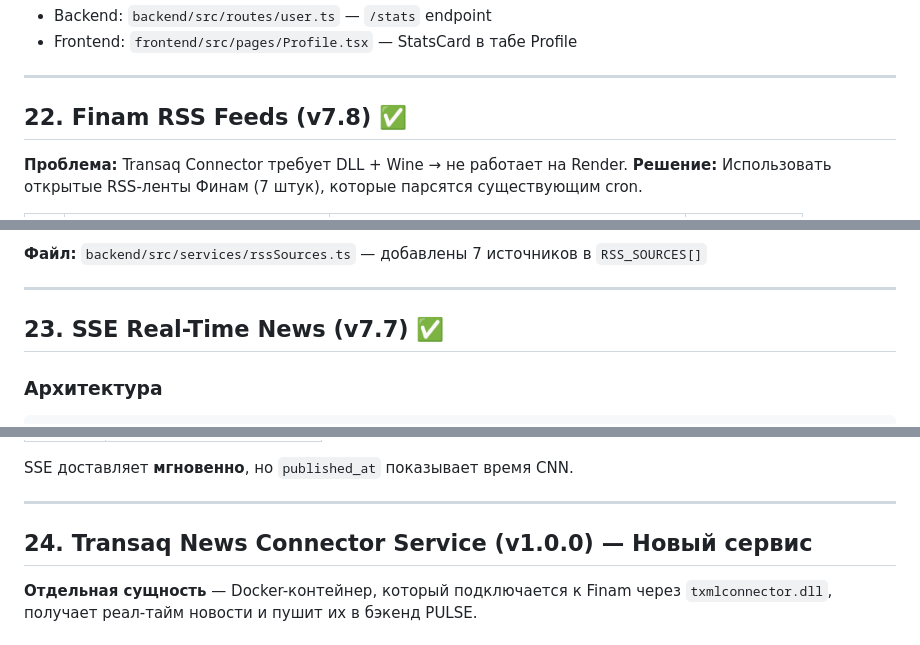
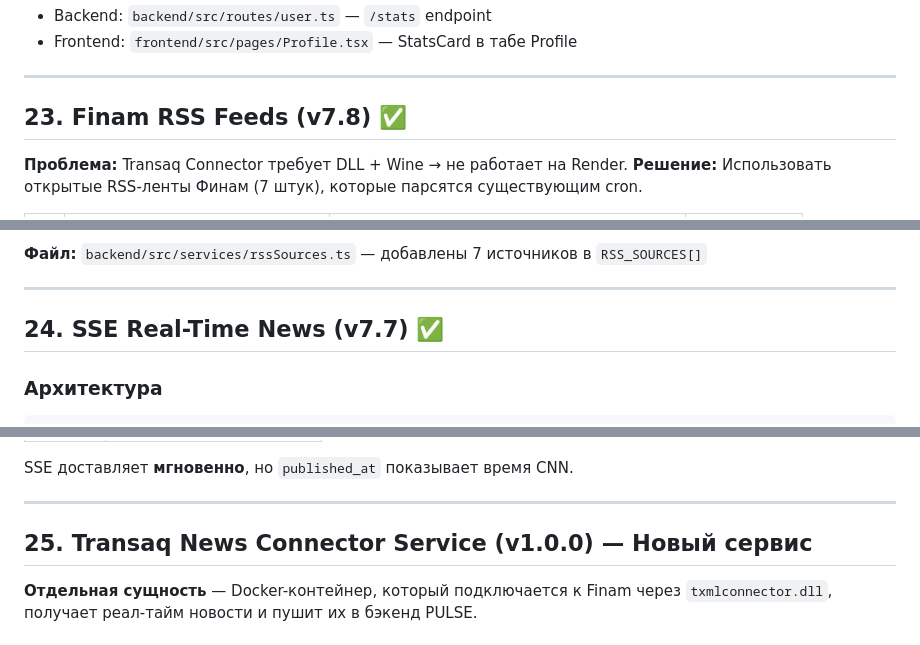
Before and after one commit to vladfa2010/pulse, a Markdown page: PROJECT_STATE.md, 3 parts joined by grey strips. GitHub-like rendering.

```diff
--- a/PROJECT_STATE.md
+++ b/PROJECT_STATE.md
@@ -449,7 +470,7 @@ transaq-connector/src/
 
 ---
 
-## 22. Finam RSS Feeds (v7.8) ✅
+## 23. Finam RSS Feeds (v7.8) ✅
 
 **Проблема:** Transaq Connector требует DLL + Wine → не работает на Render.
 **Решение:** Использовать открытые RSS-ленты Финам (7 штук), которые парсятся существующим cron.
@@ -475,7 +496,7 @@ transaq-connector/src/
 
 ---
 
-## 23. SSE Real-Time News (v7.7) ✅
+## 24. SSE Real-Time News (v7.7) ✅
 
 ### Архитектура
 
@@ -535,7 +556,7 @@ SSE доставляет **мгновенно**, но `published_at` показ
 
 ---
 
-## 24. Transaq News Connector Service (v1.0.0) — Новый сервис
+## 25. Transaq News Connector Service (v1.0.0) — Новый сервис
 
 **Отдельная сущность** — Docker-контейнер, который подключается к Finam через `txmlconnector.dll`, получает реал-тайм новости и пушит их в бэкенд PULSE.
 
```
Also changed, not shown: other parts of PROJECT_STATE.md (+31 -11 lines).
